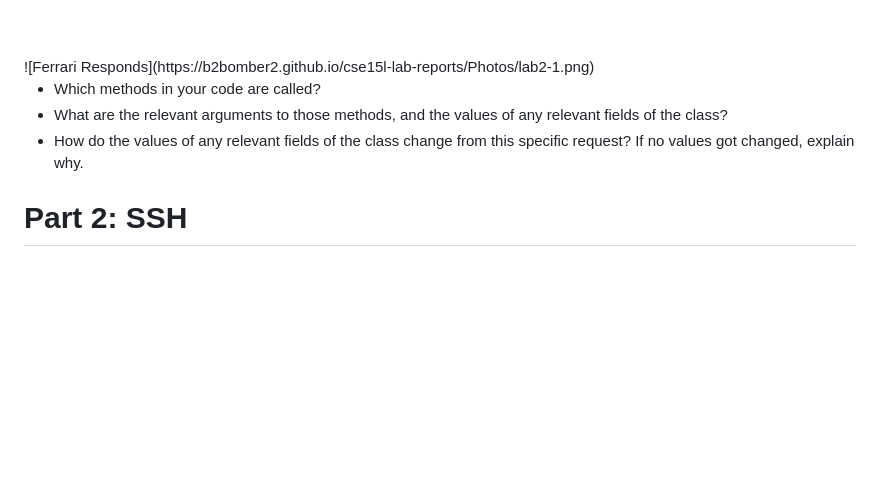
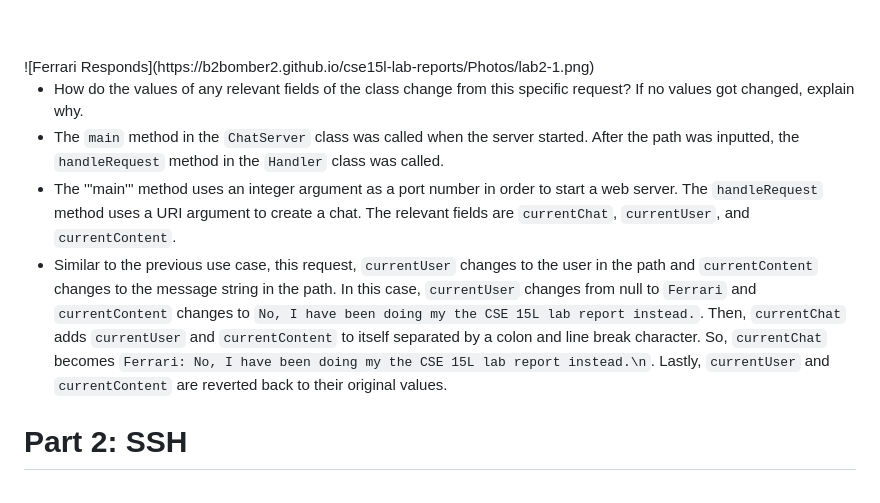
Before and after one commit to B2Bomber2/cse15l-lab-reports, a Markdown page: Lab2.md, the part around the change. Drawn GitHub-style; blank space fills up the shorter version.

````diff
--- a/Lab2.md
+++ b/Lab2.md
@@ -85,10 +85,10 @@ class ChatServer{
 ![Ferrari Responds](https://b2bomber2.github.io/cse15l-lab-reports/Photos/lab2-1.png)
 <br />
 
-
-* Which methods in your code are called?
-* What are the relevant arguments to those methods, and the values of any relevant fields of the class?
 * How do the values of any relevant fields of the class change from this specific request? If no values got changed, explain why.
+* The ```main``` method in the ```ChatServer``` class was called when the server started. After the path was inputted, the ```handleRequest``` method in the ```Handler``` class was called.
+* The '''main''' method uses an integer argument as a port number in order to start a web server. The ```handleRequest``` method uses a URI argument to create a chat. The relevant fields are ```currentChat```, ```currentUser```, and ```currentContent```.
+* Similar to the previous use case, this request, ```currentUser``` changes to the user in the path and ```currentContent``` changes to the message string in the path. In this case, ```currentUser``` changes from null to ```Ferrari``` and ```currentContent``` changes to ```No, I have been doing my the CSE 15L lab report instead.```. Then, ```currentChat``` adds ```currentUser``` and ```currentContent``` to itself separated by a colon and line break character. So, ```currentChat``` becomes ```Ferrari: No, I have been doing my the CSE 15L lab report instead.\n```. Lastly, ```currentUser``` and ```currentContent``` are reverted back to their original values.
 
 # Part 2: SSH
 <br />
````
